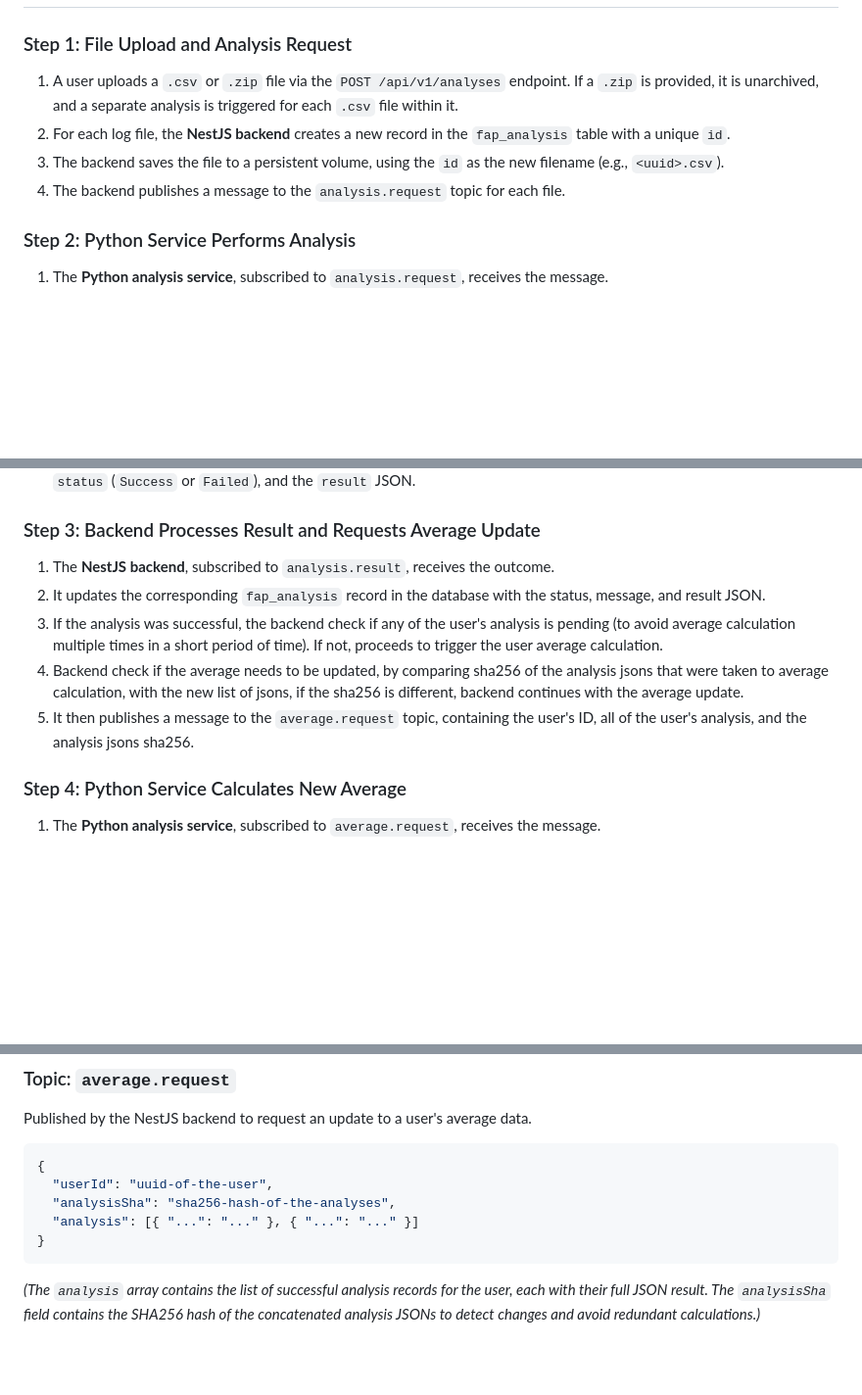
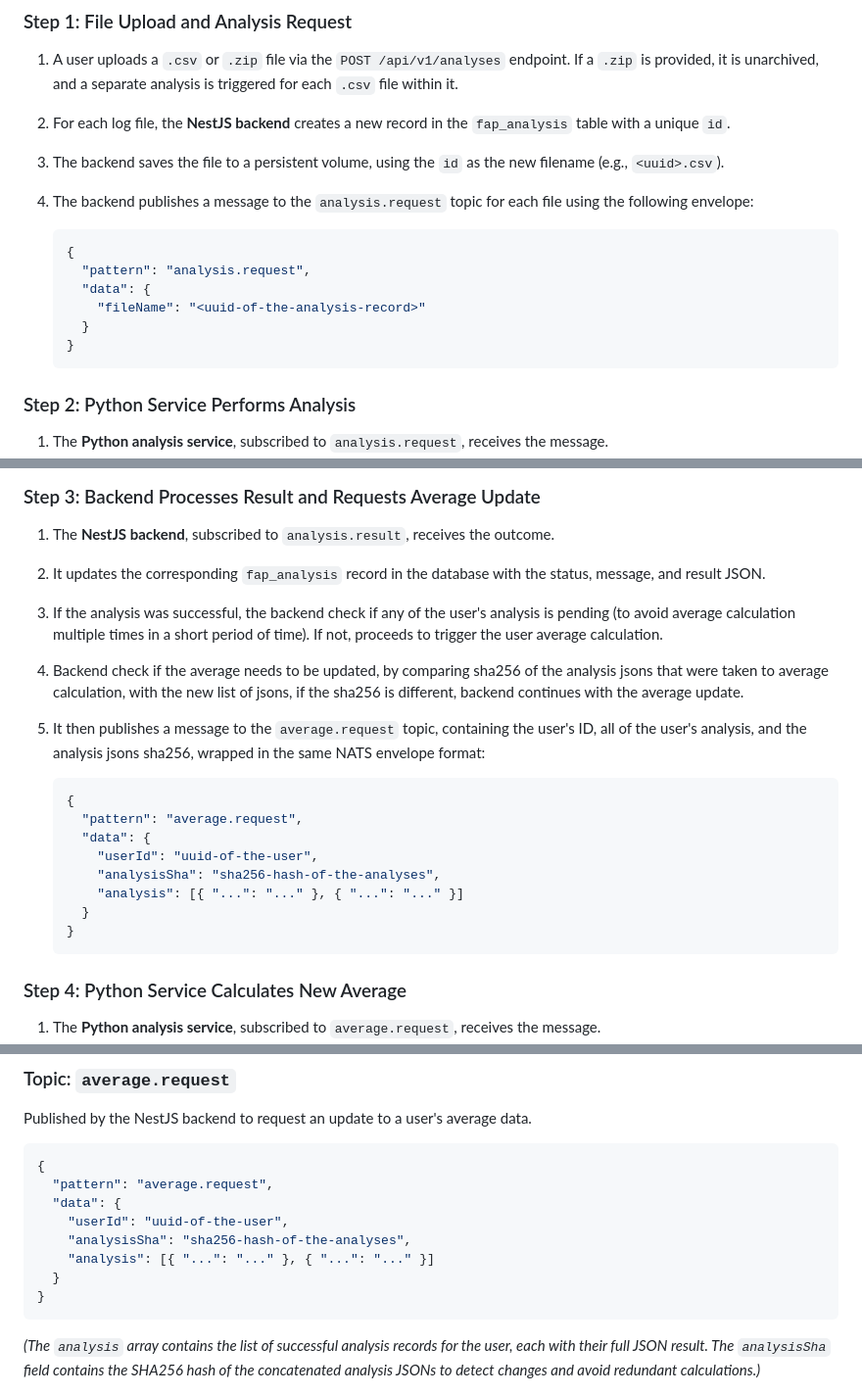
Before and after one commit to miloszk9/FAP-log-viewer, a Markdown page: .ai/nats-plan.md, 3 parts joined by grey strips. Shown: that part at 98% size. Drawn GitHub-style; blank space fills up the shorter version.

````diff
--- a/.ai/nats-plan.md
+++ b/.ai/nats-plan.md
@@ -18,7 +18,16 @@ This approach ensures that user averages are always kept up-to-date without requ
 1.  A user uploads a `.csv` or `.zip` file via the `POST /api/v1/analyses` endpoint. If a `.zip` is provided, it is unarchived, and a separate analysis is triggered for each `.csv` file within it.
 2.  For each log file, the **NestJS backend** creates a new record in the `fap_analysis` table with a unique `id`.
 3.  The backend saves the file to a persistent volume, using the `id` as the new filename (e.g., `<uuid>.csv`).
-4.  The backend publishes a message to the `analysis.request` topic for each file.
+4.  The backend publishes a message to the `analysis.request` topic for each file using the following envelope:
+
+    ```json
+    {
+      "pattern": "analysis.request",
+      "data": {
+        "fileName": "<uuid-of-the-analysis-record>"
+      }
+    }
+    ```
 
 ### Step 2: Python Service Performs Analysis
 
@@ -34,7 +43,18 @@ This approach ensures that user averages are always kept up-to-date without requ
 2.  It updates the corresponding `fap_analysis` record in the database with the status, message, and result JSON.
 3.  If the analysis was successful, the backend check if any of the user's analysis is pending (to avoid average calculation multiple times in a short period of time). If not, proceeds to trigger the user average calculation.
 4.  Backend check if the average needs to be updated, by comparing sha256 of the analysis jsons that were taken to average calculation, with the new list of jsons, if the sha256 is different, backend continues with the average update.
-5.  It then publishes a message to the `average.request` topic, containing the user's ID, all of the user's analysis, and the analysis jsons sha256.
+5.  It then publishes a message to the `average.request` topic, containing the user's ID, all of the user's analysis, and the analysis jsons sha256, wrapped in the same NATS envelope format:
+
+    ```json
+    {
+      "pattern": "average.request",
+      "data": {
+        "userId": "uuid-of-the-user",
+        "analysisSha": "sha256-hash-of-the-analyses",
+        "analysis": [{ "...": "..." }, { "...": "..." }]
+      }
+    }
+    ```
 
 ### Step 4: Python Service Calculates New Average
 
@@ -83,9 +106,12 @@ Published by the NestJS backend to request an update to a user's average data.
 
 ```json
 {
-  "userId": "uuid-of-the-user",
-  "analysisSha": "sha256-hash-of-the-analyses",
-  "analysis": [{ "...": "..." }, { "...": "..." }]
+  "pattern": "average.request",
+  "data": {
+    "userId": "uuid-of-the-user",
+    "analysisSha": "sha256-hash-of-the-analyses",
+    "analysis": [{ "...": "..." }, { "...": "..." }]
+  }
 }
 ```
 
````
Also changed, not shown: other parts of .ai/nats-plan.md (+4 -1 lines), .ai/api-changes-plan.md (deleted, +0 -45 lines), .ai/nats-changes-plan.md (deleted, +0 -67 lines).
